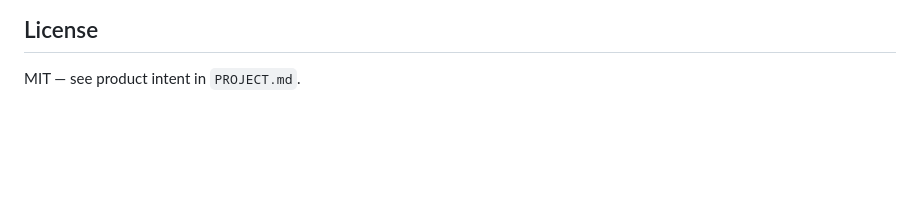
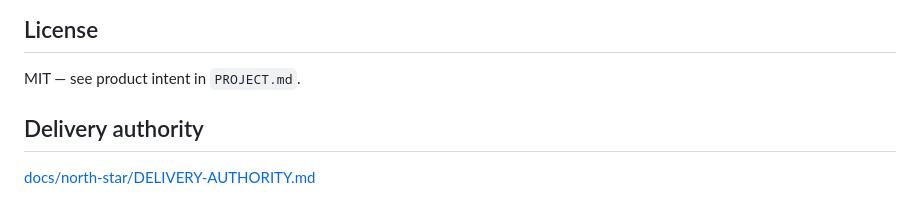
Before and after one commit to SylphxAI/mark, a Markdown page: README.md, the part around the change. GitHub-like rendering; blank space fills up the shorter version.

Commit message:
docs: delivery authority — one grammar, honest focus (#18)
* docs: delivery authority — one grammar identity marks

* docs: final-confirmation — form SSOT profile not identity

```diff
--- a/README.md
+++ b/README.md
@@ -155,3 +155,7 @@ One capability, one grammar: see
 ## License
 
 MIT — see product intent in `PROJECT.md`.
+
+## Delivery authority
+
+[docs/north-star/DELIVERY-AUTHORITY.md](docs/north-star/DELIVERY-AUTHORITY.md)
```
Also changed, not shown: docs/north-star/DELIVERY-AUTHORITY.md (added, +46 -0 lines), docs/north-star/README.md (added, +3 -0 lines).
